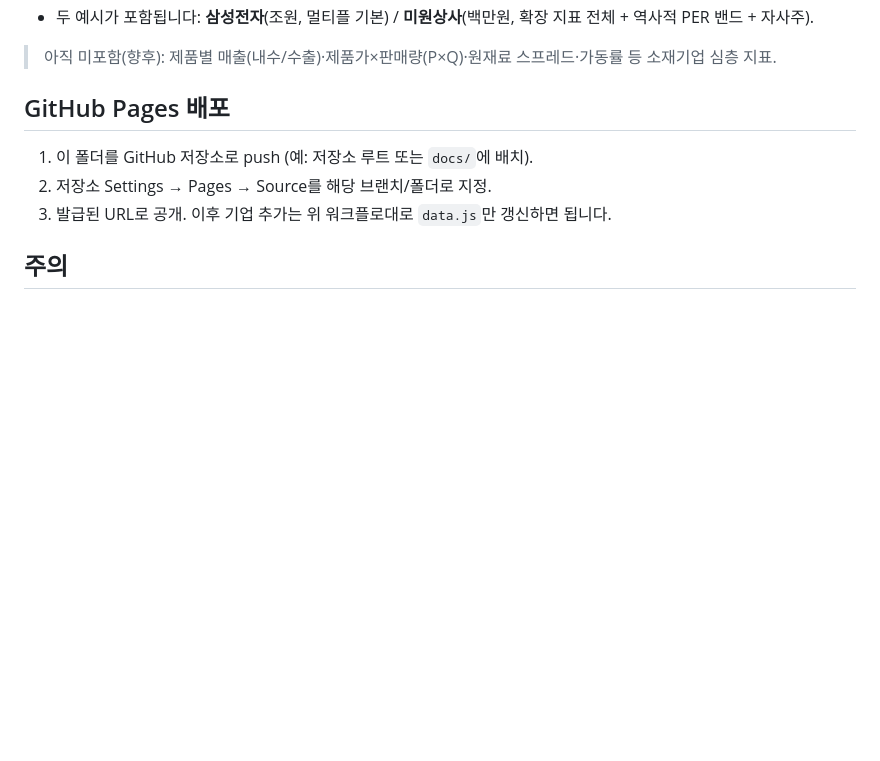
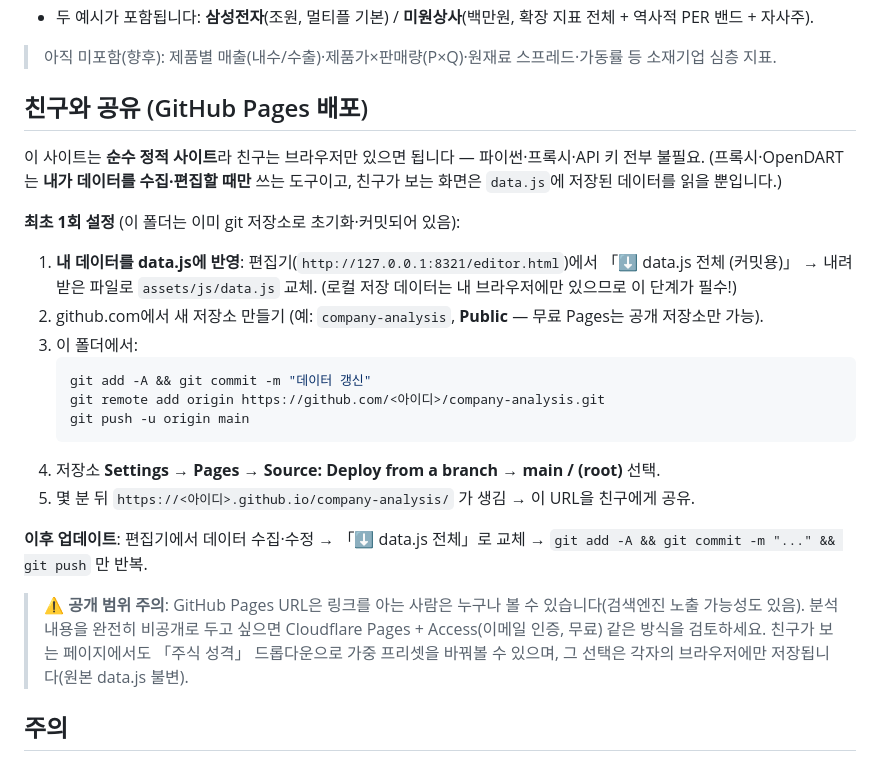
Before and after one commit to ccsunkr/company-analysis-public, a Markdown page: README.md, the part around the change. Rendered like a GitHub page; blank space fills up the shorter version.

Commit message:
상세 페이지 주식 성격 드롭다운(+적용) · 공유 배포 가이드
Co-Authored-By: Claude Fable 5 <noreply@anthropic.com>

````diff
--- a/README.md
+++ b/README.md
@@ -156,11 +156,30 @@ company_analysis/
 
 > 아직 미포함(향후): 제품별 매출(내수/수출)·제품가×판매량(P×Q)·원재료 스프레드·가동률 등 소재기업 심층 지표.
 
-## GitHub Pages 배포
+## 친구와 공유 (GitHub Pages 배포)
 
-1. 이 폴더를 GitHub 저장소로 push (예: 저장소 루트 또는 `docs/`에 배치).
-2. 저장소 Settings → Pages → Source를 해당 브랜치/폴더로 지정.
-3. 발급된 URL로 공개. 이후 기업 추가는 위 워크플로대로 `data.js`만 갱신하면 됩니다.
+이 사이트는 **순수 정적 사이트**라 친구는 브라우저만 있으면 됩니다 — 파이썬·프록시·API 키 전부 불필요.
+(프록시·OpenDART는 **내가 데이터를 수집·편집할 때만** 쓰는 도구이고, 친구가 보는 화면은 `data.js`에 저장된 데이터를 읽을 뿐입니다.)
+
+**최초 1회 설정** (이 폴더는 이미 git 저장소로 초기화·커밋되어 있음):
+
+1. **내 데이터를 data.js에 반영**: 편집기(`http://127.0.0.1:8321/editor.html`)에서 「⬇ data.js 전체 (커밋용)」
+   → 내려받은 파일로 `assets/js/data.js` 교체. (로컬 저장 데이터는 내 브라우저에만 있으므로 이 단계가 필수!)
+2. github.com에서 새 저장소 만들기 (예: `company-analysis`, **Public** — 무료 Pages는 공개 저장소만 가능).
+3. 이 폴더에서:
+   ```bash
+   git add -A && git commit -m "데이터 갱신"
+   git remote add origin https://github.com/<아이디>/company-analysis.git
+   git push -u origin main
+   ```
+4. 저장소 **Settings → Pages → Source: Deploy from a branch → main / (root)** 선택.
+5. 몇 분 뒤 `https://<아이디>.github.io/company-analysis/` 가 생김 → 이 URL을 친구에게 공유.
+
+**이후 업데이트**: 편집기에서 데이터 수집·수정 → 「⬇ data.js 전체」로 교체 → `git add -A && git commit -m "..." && git push` 만 반복.
+
+> ⚠ **공개 범위 주의**: GitHub Pages URL은 링크를 아는 사람은 누구나 볼 수 있습니다(검색엔진 노출 가능성도 있음).
+> 분석 내용을 완전히 비공개로 두고 싶으면 Cloudflare Pages + Access(이메일 인증, 무료) 같은 방식을 검토하세요.
+> 친구가 보는 페이지에서도 「주식 성격」 드롭다운으로 가중 프리셋을 바꿔볼 수 있으며, 그 선택은 각자의 브라우저에만 저장됩니다(원본 data.js 불변).
 
 ## 주의
 
````
